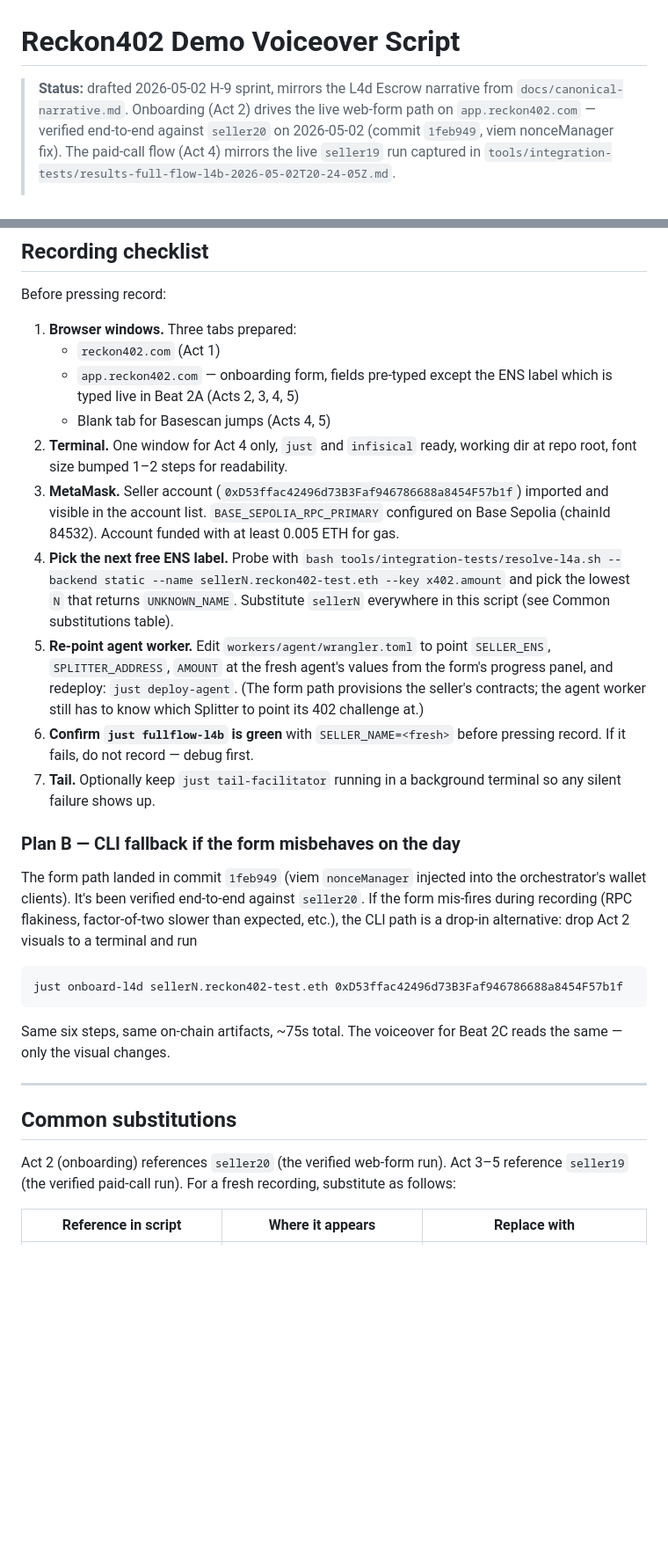
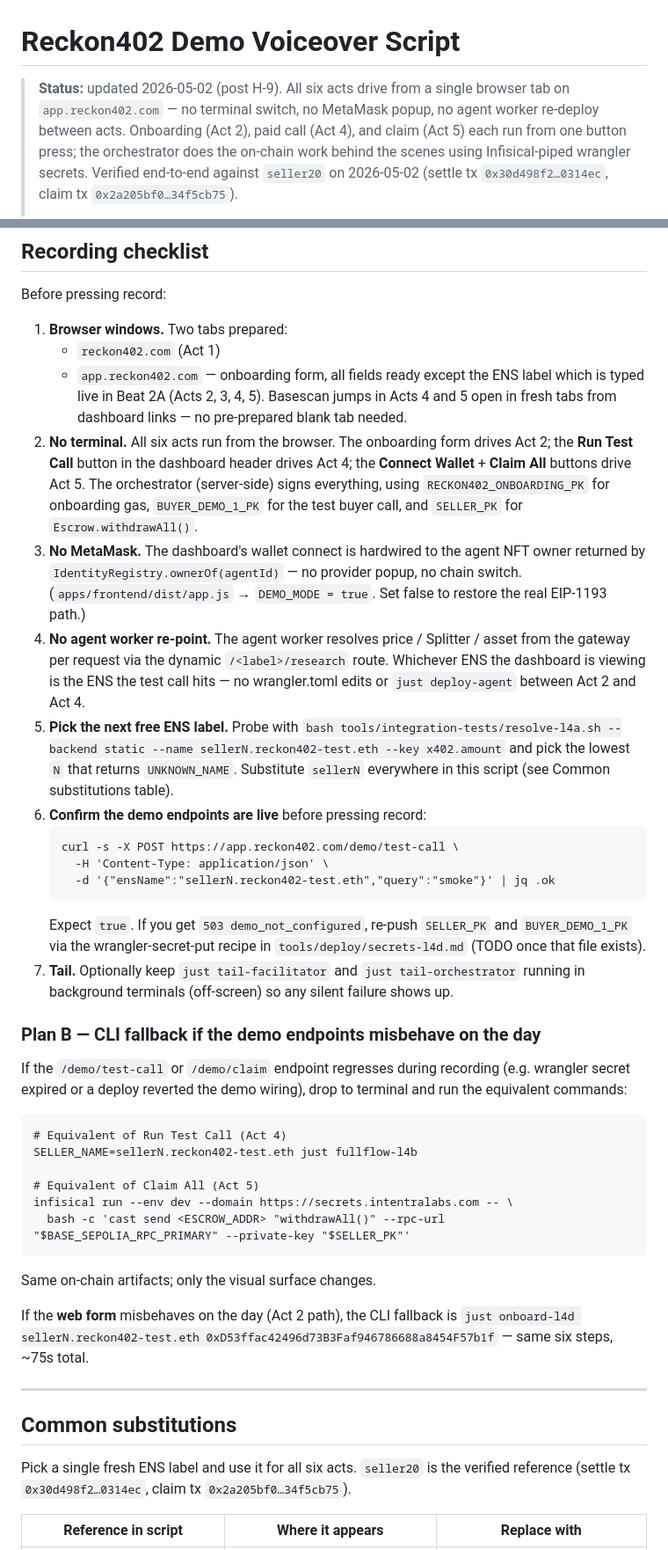
Before and after one commit to hamiha70/reckon402, a Markdown page: docs/demo-voiceover.md, 2 parts joined by grey strips. Shown at 88% size. GitHub-like rendering; blank space fills up the shorter version.

````diff
--- a/docs/demo-voiceover.md
+++ b/docs/demo-voiceover.md
@@ -1,9 +1,11 @@
 # Reckon402 Demo Voiceover Script
 
-> **Status:** drafted 2026-05-02 H-9 sprint, mirrors the L4d Escrow narrative
-> from `docs/canonical-narrative.md`. Onboarding (Act 2) drives the live
-> web-form path on `app.reckon402.com` — verified end-to-end against
-> `seller20` on 2026-05-02 (commit `1feb949`, viem nonceManager fix).
-> The paid-call flow (Act 4) mirrors the live `seller19` run captured in
-> `tools/integration-tests/results-full-flow-l4b-2026-05-02T20-24-05Z.md`.
+> **Status:** updated 2026-05-02 (post H-9). All six acts drive from a
+> single browser tab on `app.reckon402.com` — no terminal switch, no
+> MetaMask popup, no agent worker re-deploy between acts. Onboarding
+> (Act 2), paid call (Act 4), and claim (Act 5) each run from one button
+> press; the orchestrator does the on-chain work behind the scenes
+> using Infisical-piped wrangler secrets. Verified end-to-end against
+> `seller20` on 2026-05-02 (settle tx `0x30d498f2…0314ec`, claim tx
+> `0x2a205bf0…34f5cb75`).
 >
@@ -260,54 +260,73 @@ new agentId.
 
 Before pressing record:
 
-1. **Browser windows.** Three tabs prepared:
+1. **Browser windows.** Two tabs prepared:
    - `reckon402.com` (Act 1)
-   - `app.reckon402.com` — onboarding form, fields pre-typed except the
-     ENS label which is typed live in Beat 2A (Acts 2, 3, 4, 5)
-   - Blank tab for Basescan jumps (Acts 4, 5)
-2. **Terminal.** One window for Act 4 only, `just` and `infisical` ready,
-   working dir at repo root, font size bumped 1–2 steps for readability.
-3. **MetaMask.** Seller account
-   (`0xD53ffac42496d73B3Faf946786688a8454F57b1f`) imported and visible in
-   the account list. `BASE_SEPOLIA_RPC_PRIMARY` configured on Base Sepolia
-   (chainId 84532). Account funded with at least 0.005 ETH for gas.
-4. **Pick the next free ENS label.** Probe with
+   - `app.reckon402.com` — onboarding form, all fields ready except the
+     ENS label which is typed live in Beat 2A (Acts 2, 3, 4, 5).
+     Basescan jumps in Acts 4 and 5 open in fresh tabs from dashboard
+     links — no pre-prepared blank tab needed.
+2. **No terminal.** All six acts run from the browser. The
+   onboarding form drives Act 2; the **Run Test Call** button in the
+   dashboard header drives Act 4; the **Connect Wallet** + **Claim All**
+   buttons drive Act 5. The orchestrator (server-side) signs everything,
+   using `RECKON402_ONBOARDING_PK` for onboarding gas, `BUYER_DEMO_1_PK`
+   for the test buyer call, and `SELLER_PK` for `Escrow.withdrawAll()`.
+3. **No MetaMask.** The dashboard's wallet connect is hardwired to the
+   agent NFT owner returned by `IdentityRegistry.ownerOf(agentId)` — no
+   provider popup, no chain switch. (`apps/frontend/dist/app.js` →
+   `DEMO_MODE = true`. Set false to restore the real EIP-1193 path.)
+4. **No agent worker re-point.** The agent worker resolves price /
+   Splitter / asset from the gateway per request via the dynamic
+   `/<label>/research` route. Whichever ENS the dashboard is viewing
+   is the ENS the test call hits — no wrangler.toml edits or
+   `just deploy-agent` between Act 2 and Act 4.
+5. **Pick the next free ENS label.** Probe with
    `bash tools/integration-tests/resolve-l4a.sh --backend static --name
    sellerN.reckon402-test.eth --key x402.amount` and pick the lowest `N`
    that returns `UNKNOWN_NAME`. Substitute `sellerN` everywhere in this
    script (see Common substitutions table).
-5. **Re-point agent worker.** Edit `workers/agent/wrangler.toml` to point
-   `SELLER_ENS`, `SPLITTER_ADDRESS`, `AMOUNT` at the fresh agent's values
-   from the form's progress panel, and redeploy: `just deploy-agent`. (The
-   form path provisions the seller's contracts; the agent worker still
-   has to know which Splitter to point its 402 challenge at.)
-6. **Confirm `just fullflow-l4b` is green** with `SELLER_NAME=<fresh>`
-   before pressing record. If it fails, do not record — debug first.
-7. **Tail.** Optionally keep `just tail-facilitator` running in a
-   background terminal so any silent failure shows up.
+6. **Confirm the demo endpoints are live** before pressing record:
+   ```
+   curl -s -X POST https://app.reckon402.com/demo/test-call \
+     -H 'Content-Type: application/json' \
+     -d '{"ensName":"sellerN.reckon402-test.eth","query":"smoke"}' | jq .ok
+   ```
+   Expect `true`. If you get `503 demo_not_configured`, re-push
+   `SELLER_PK` and `BUYER_DEMO_1_PK` via the wrangler-secret-put recipe
+   in `tools/deploy/secrets-l4d.md` (TODO once that file exists).
+7. **Tail.** Optionally keep `just tail-facilitator` and
+   `just tail-orchestrator` running in background terminals (off-screen)
+   so any silent failure shows up.
 
-### Plan B — CLI fallback if the form misbehaves on the day
+### Plan B — CLI fallback if the demo endpoints misbehave on the day
 
-The form path landed in commit `1feb949` (viem `nonceManager` injected
-into the orchestrator's wallet clients). It's been verified end-to-end
-against `seller20`. If the form mis-fires during recording (RPC
-flakiness, factor-of-two slower than expected, etc.), the CLI path is a
-drop-in alternative: drop Act 2 visuals to a terminal and run
+If the `/demo/test-call` or `/demo/claim` endpoint regresses during
+recording (e.g. wrangler secret expired or a deploy reverted the demo
+wiring), drop to terminal and run the equivalent commands:
 
 ```
-just onboard-l4d sellerN.reckon402-test.eth 0xD53ffac42496d73B3Faf946786688a8454F57b1f
+# Equivalent of Run Test Call (Act 4)
+SELLER_NAME=sellerN.reckon402-test.eth just fullflow-l4b
+
+# Equivalent of Claim All (Act 5)
+infisical run --env dev --domain https://secrets.intentralabs.com -- \
+  bash -c 'cast send <ESCROW_ADDR> "withdrawAll()" --rpc-url "$BASE_SEPOLIA_RPC_PRIMARY" --private-key "$SELLER_PK"'
 ```
 
-Same six steps, same on-chain artifacts, ~75s total. The voiceover for
-Beat 2C reads the same — only the visual changes.
+Same on-chain artifacts; only the visual surface changes.
+
+If the **web form** misbehaves on the day (Act 2 path), the CLI fallback
+is `just onboard-l4d sellerN.reckon402-test.eth 0xD53ffac42496d73B3Faf946786688a8454F57b1f` —
+same six steps, ~75s total.
 
 ---
 
 ## Common substitutions
 
-Act 2 (onboarding) references `seller20` (the verified web-form run).
-Act 3–5 reference `seller19` (the verified paid-call run). For a fresh
-recording, substitute as follows:
+Pick a single fresh ENS label and use it for all six acts.
+`seller20` is the verified reference (settle tx
+`0x30d498f2…0314ec`, claim tx `0x2a205bf0…34f5cb75`).
 
 | Reference in script | Where it appears | Replace with |
 |---------------------|------------------|--------------|
````
Also changed, not shown: other parts of docs/demo-voiceover.md (+78 -86 lines).
